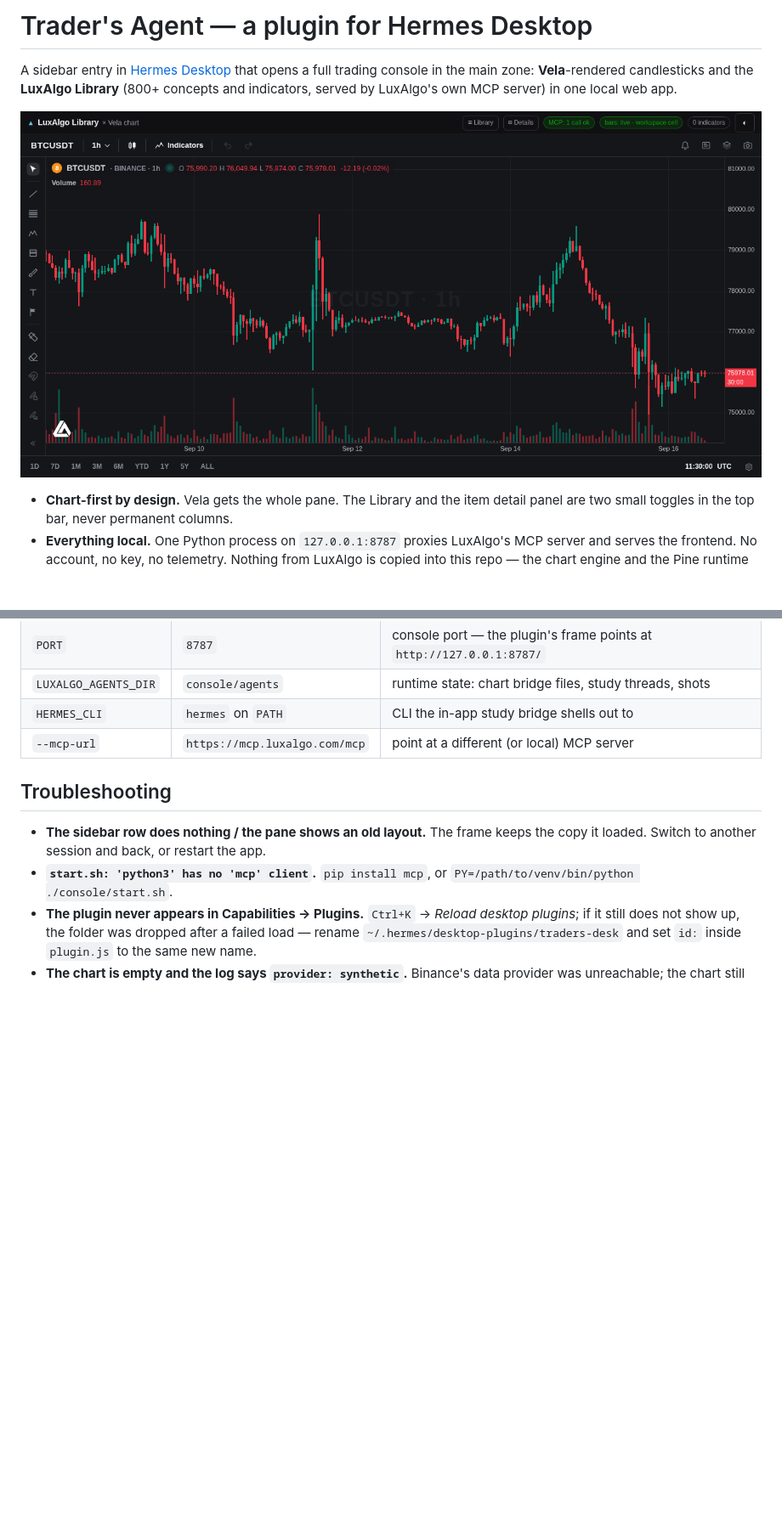
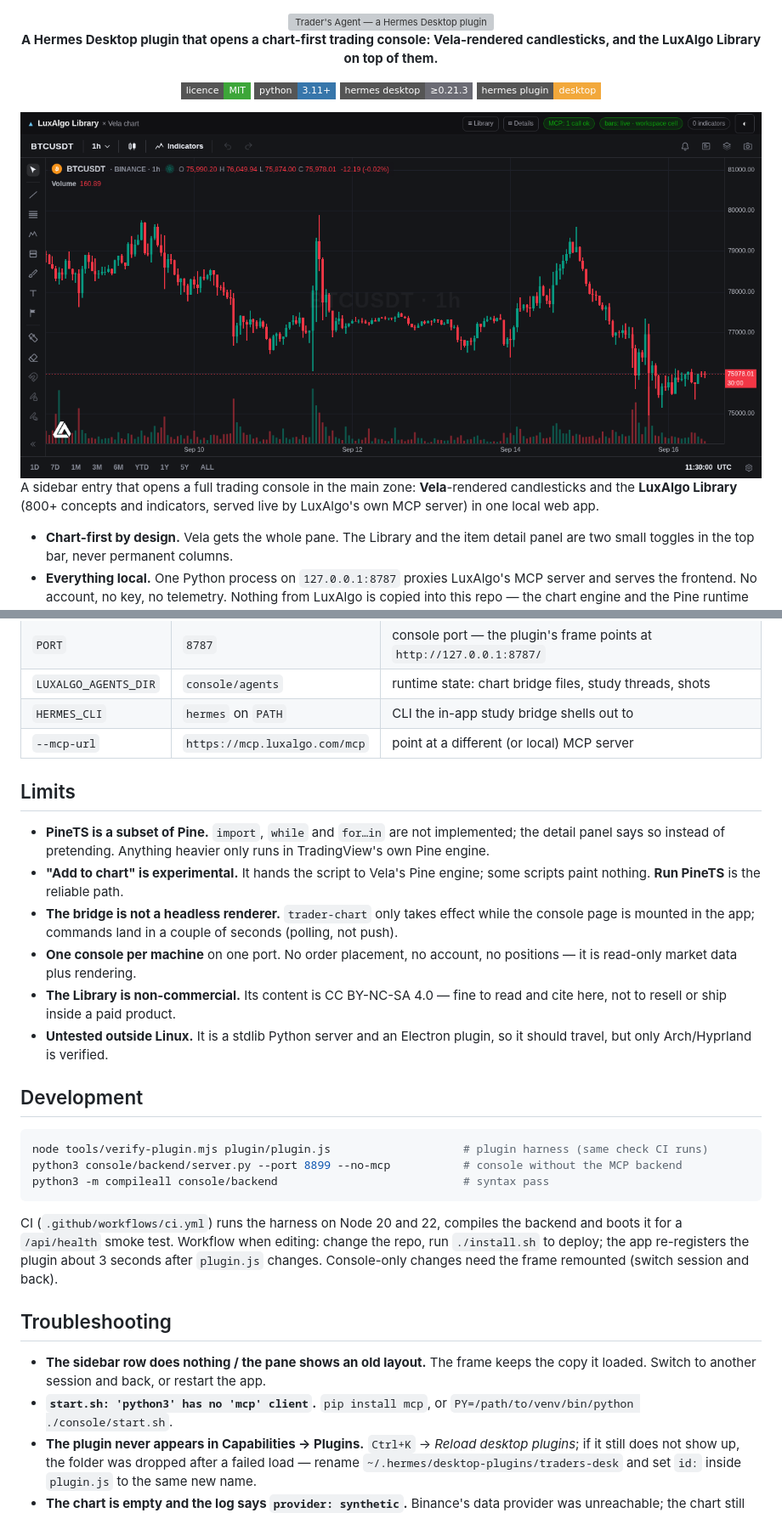
Before and after one commit to godzillacode0000/tradersagent-plugin, a Markdown page: README.md, 2 parts joined by grey strips. Shown at 85% size. Rendered like a GitHub page; badges without logos; blank space fills up the shorter version; grey boxes are pictures that could not be loaded.

````diff
--- a/README.md
+++ b/README.md
@@ -1,10 +1,21 @@
-# Trader's Agent — a plugin for Hermes Desktop
+<div align="center">
 
-A sidebar entry in [Hermes Desktop](https://hermes-agent.nousresearch.com/docs) that opens a full
-trading console in the main zone: **Vela**-rendered candlesticks and the **LuxAlgo Library**
-(800+ concepts and indicators, served by LuxAlgo's own MCP server) in one local web app.
+<img src="docs/banner.svg" alt="Trader's Agent — a Hermes Desktop plugin" width="100%">
 
-![chart-first console](docs/screenshot.png)
+**A Hermes Desktop plugin that opens a chart-first trading console: Vela-rendered candlesticks, and the LuxAlgo Library on top of them.**
+
+![licence: MIT](https://img.shields.io/badge/licence-MIT-3da639?style=flat-square)
+![python: 3.11+](https://img.shields.io/badge/python-3.11%2B-3776ab?style=flat-square&logo=python&logoColor=white)
+![hermes desktop: 0.21.3+](https://img.shields.io/badge/hermes%20desktop-%E2%89%A50.21.3-6b6b74?style=flat-square)
+![kind: desktop plugin](https://img.shields.io/badge/hermes%20plugin-desktop-f2a83b?style=flat-square)
+
+<img src="docs/screenshot.png" alt="The console, chart-first: Vela candlesticks filling the pane" width="100%">
+
+</div>
+
+A sidebar entry that opens a full trading console in the main zone: **Vela**-rendered candlesticks and
+the **LuxAlgo Library** (800+ concepts and indicators, served live by LuxAlgo's own MCP server) in one
+local web app.
 
 - **Chart-first by design.** Vela gets the whole pane. The Library and the item detail panel are two
   small toggles in the top bar, never permanent columns.
@@ -119,6 +165,34 @@ install.sh         installs the plugin into $HERMES_HOME/desktop-plugins/
 | `LUXALGO_AGENTS_DIR` | `console/agents` | runtime state: chart bridge files, study threads, shots |
 | `HERMES_CLI` | `hermes` on `PATH` | CLI the in-app study bridge shells out to |
 | `--mcp-url` | `https://mcp.luxalgo.com/mcp` | point at a different (or local) MCP server |
+
+## Limits
+
+- **PineTS is a subset of Pine.** `import`, `while` and `for…in` are not implemented; the detail panel
+  says so instead of pretending. Anything heavier only runs in TradingView's own Pine engine.
+- **"Add to chart" is experimental.** It hands the script to Vela's Pine engine; some scripts paint
+  nothing. **Run PineTS** is the reliable path.
+- **The bridge is not a headless renderer.** `trader-chart` only takes effect while the console page
+  is mounted in the app; commands land in a couple of seconds (polling, not push).
+- **One console per machine** on one port. No order placement, no account, no positions — it is
+  read-only market data plus rendering.
+- **The Library is non-commercial.** Its content is CC BY-NC-SA 4.0 — fine to read and cite here, not
+  to resell or ship inside a paid product.
+- **Untested outside Linux.** It is a stdlib Python server and an Electron plugin, so it should
+  travel, but only Arch/Hyprland is verified.
+
+## Development
+
+```bash
+node tools/verify-plugin.mjs plugin/plugin.js                    # plugin harness (same check CI runs)
+python3 console/backend/server.py --port 8899 --no-mcp           # console without the MCP backend
+python3 -m compileall console/backend                            # syntax pass
+```
+
+CI (`.github/workflows/ci.yml`) runs the harness on Node 20 and 22, compiles the backend and boots it
+for a `/api/health` smoke test. Workflow when editing: change the repo, run `./install.sh` to deploy;
+the app re-registers the plugin about 3 seconds after `plugin.js` changes. Console-only changes need
+the frame remounted (switch session and back).
 
 ## Troubleshooting
 
````
Also changed, not shown: other parts of README.md (+36 -1 lines), CHANGELOG.md (added, +34 -0 lines), docs/shots/app-in-hermes.png (added), docs/shots/console-chart-first.png (added), docs/shots/console-detail.png (added), docs/shots/console-library.png (added), docs/shots/detail-panel.png (added), 2 other files.
